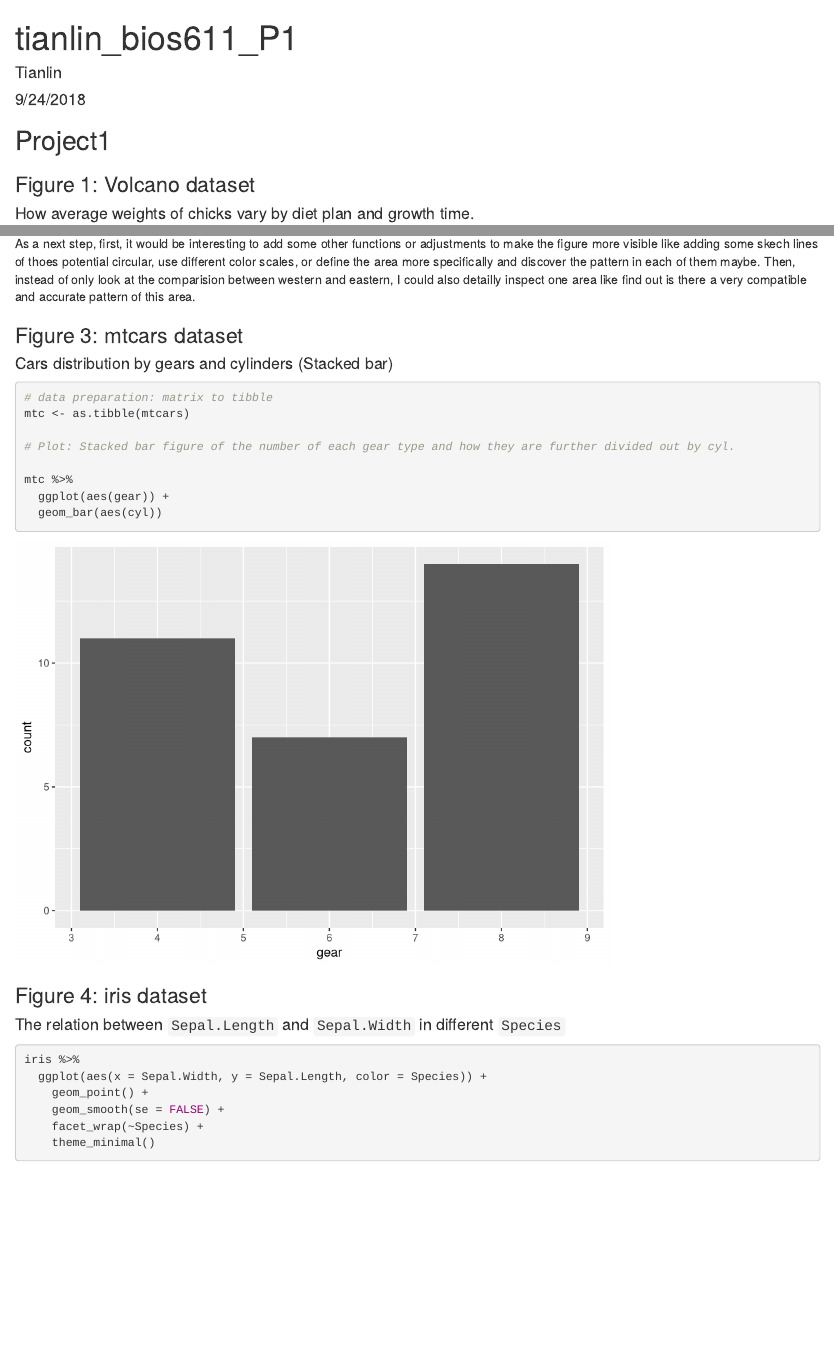
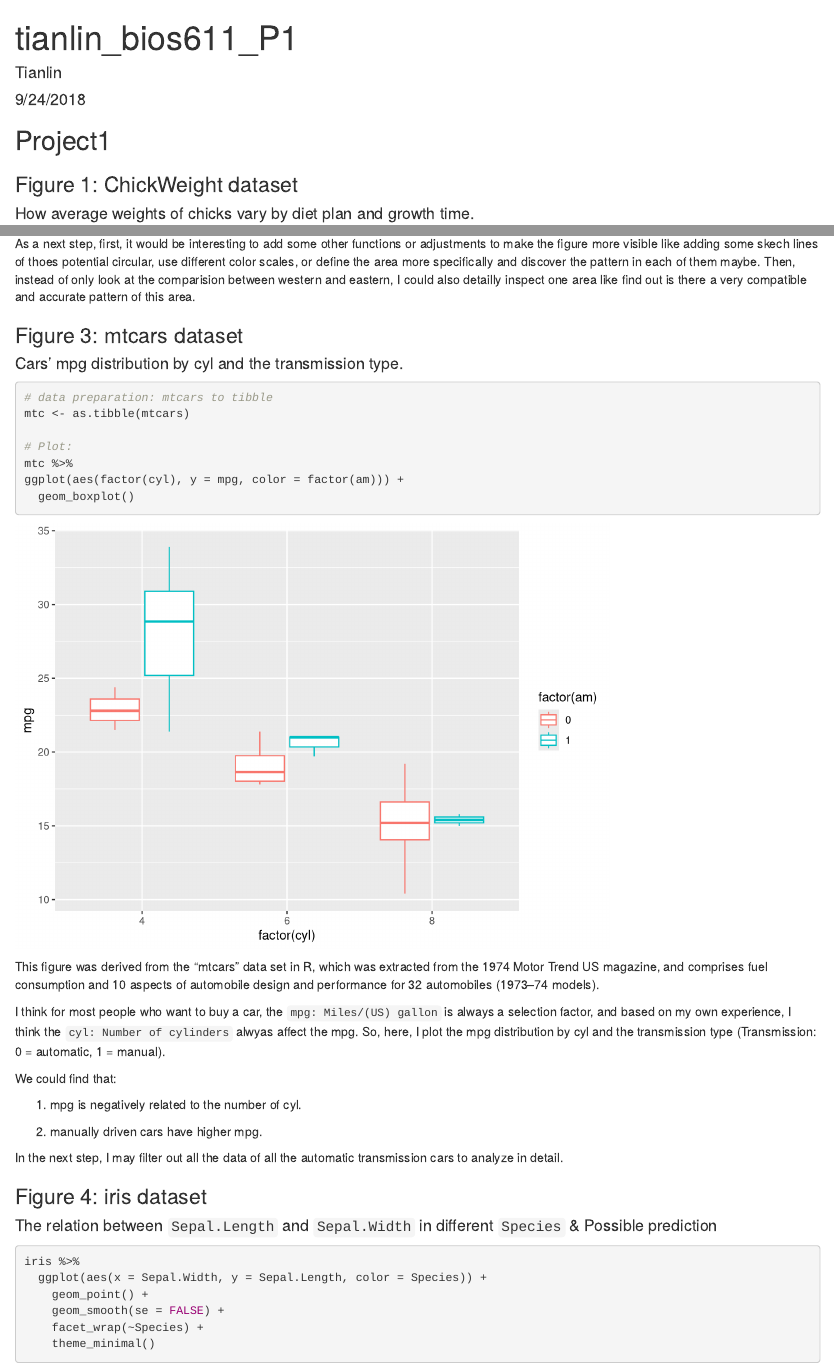
Before and after one commit to datasci611/project-1-Lynnlan, an R Markdown document (tianlin_bios611_P1.Rmd): the page in a window 1100 px wide, from its top, and a second part further down, joined at a grey line. Rendered offline with R 4.5, knitr and Pandoc, with nearby package versions.

Commit message:
tianlin's bios611 final version

````diff
--- a/tianlin_bios611_P1.Rmd
+++ b/tianlin_bios611_P1.Rmd
@@ -11,11 +11,13 @@ library(tidyverse)
 library(reshape2)
 data(volcano)
 data(ChickWeight)
+data(mtcars)
+data(iris)
 ```
 
 ## Project1
 
-### Figure 1: Volcano dataset
+### Figure 1: ChickWeight dataset
 
 #### How average weights of chicks vary by diet plan and growth time.
 
@@ -68,21 +70,32 @@ I used `Scatterplot` here tended to show the value like a map considering that t
 As a next step, first, it would be interesting to add some other functions or adjustments to make the figure more visible like adding some skech lines of thoes potential circular, use different color scales, or define the area more specifically and discover the pattern in each of them maybe. Then, instead of only look at the comparision between western and eastern, I could also detailly inspect one area like find out is there a very compatible and accurate pattern of this area.
 
 ### Figure 3: mtcars dataset
-#### Cars distribution by gears and cylinders (Stacked bar)
+#### Cars' mpg distribution by cyl and the transmission type.
 
 ```{r mtcars}
-# data preparation: matrix to tibble
+# data preparation: mtcars to tibble
 mtc <- as.tibble(mtcars)
 
-# Plot: Stacked bar figure of the number of each gear type and how they are further divided out by cyl.
-
+# Plot:
 mtc %>%
-  ggplot(aes(gear)) +
-  geom_bar(aes(cyl))
+ggplot(aes(factor(cyl), y = mpg, color = factor(am))) +
+  geom_boxplot()
 ```
 
+This figure was derived from the “mtcars” data set in R, which was extracted from the 1974 Motor Trend US magazine, and comprises fuel consumption and 10 aspects of automobile design and performance for 32 automobiles (1973–74 models).
+
+I think for most people who want to buy a car, the `mpg: Miles/(US) gallon` is always a selection factor, and based on my own experience, I think the `cyl: Number of cylinders` alwyas affect the mpg. So, here, I plot the mpg distribution by cyl and the transmission type (Transmission: 0 = automatic, 1 = manual).
+
+We could find that:
+
+1.  mpg is negatively related to the number of cyl.
+
+2.  manually driven cars have higher mpg.
+
+In the next step, I may filter out all the data of all the automatic transmission cars to analyze in detail.
+
 ### Figure 4: iris dataset
-#### The relation between `Sepal.Length` and `Sepal.Width` in different `Species`
+#### The relation between `Sepal.Length` and `Sepal.Width` in different `Species` & Possible prediction
 
 ```{r iris-1}
 iris %>%
````
Also changed, not shown: tianlin_bios611_P1.html.
